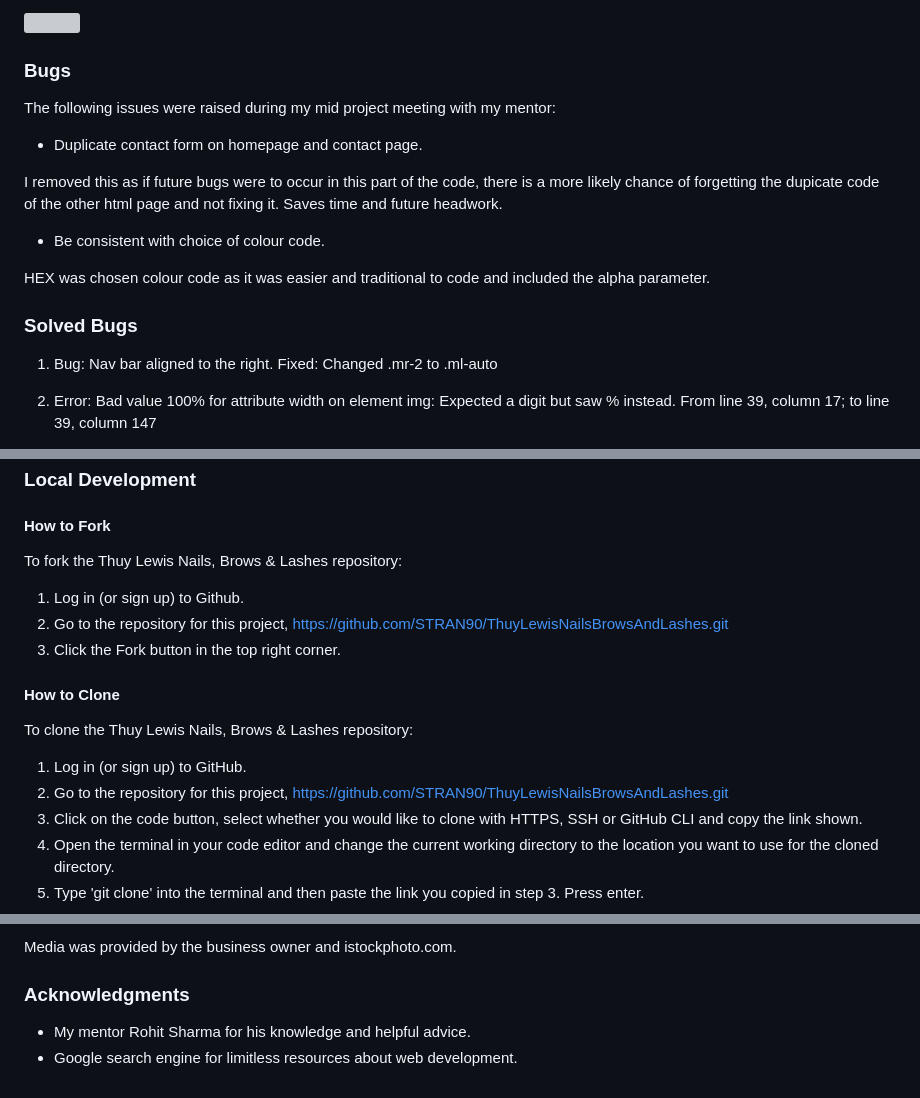
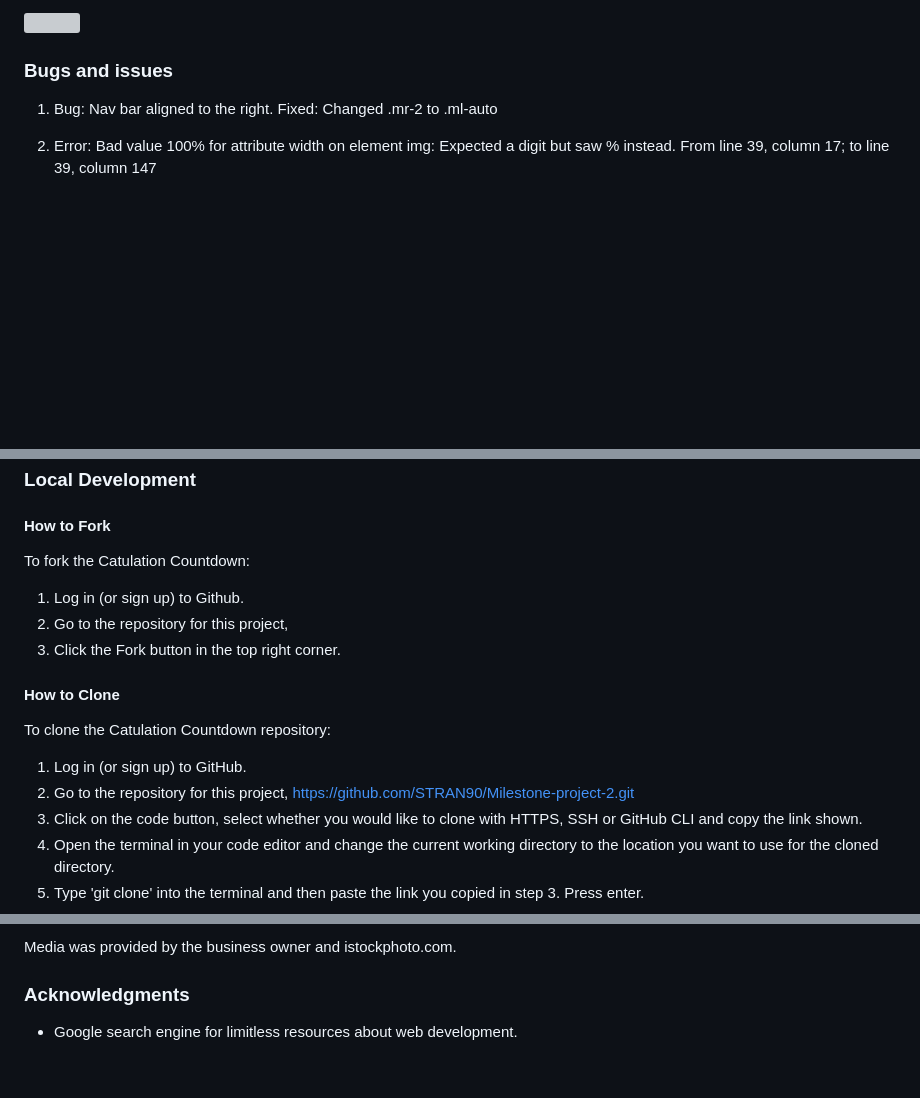
Before and after one commit to STRAN90/Milestone-project-2, a Markdown page: README.md, 3 parts joined by grey strips. Drawn GitHub-style; blank space fills up the shorter version; grey boxes are pictures that could not be loaded.

```diff
--- a/README.md
+++ b/README.md
@@ -334,18 +234,7 @@ I used wave (web accessibility evaluation tool) in chrome developer tools to tes
   <img src="README.docs/readme/testing_wave.png" width="100" height="50%">
 </p>
 
-### Bugs
-
-The following issues were raised during my mid project meeting with my mentor:
-- Duplicate contact form on homepage and contact page.
-
-I removed this as if future bugs were to occur in this part of the code, there is a more likely chance of forgetting the dupicate code of the other html page and not fixing it. Saves time and future headwork.
-
-- Be consistent with choice of colour code.
-
-HEX was chosen colour code as it was easier and traditional to code and included the alpha parameter.
-
-### Solved Bugs
+### Bugs and issues
 
 1. Bug: Nav bar aligned to the right.
    Fixed: Changed .mr-2 to .ml-auto
@@ -396,18 +285,18 @@ For website deployment I have decided to go with [Gitpod](https://gitpod.io) bec
 
 #### How to Fork
 
-To fork the Thuy Lewis Nails, Brows & Lashes repository:
+To fork the Catulation Countdown:
 
 1. Log in (or sign up) to Github.
-2. Go to the repository for this project, https://github.com/STRAN90/ThuyLewisNailsBrowsAndLashes.git
+2. Go to the repository for this project,
 3. Click the Fork button in the top right corner.
 
 #### How to Clone
 
-To clone the Thuy Lewis Nails, Brows & Lashes repository:
+To clone the Catulation Countdown repository:
 
 1. Log in (or sign up) to GitHub.
-2. Go to the repository for this project, https://github.com/STRAN90/ThuyLewisNailsBrowsAndLashes.git
+2. Go to the repository for this project, https://github.com/STRAN90/Milestone-project-2.git
 3. Click on the code button, select whether you would like to clone with HTTPS, SSH or GitHub CLI and copy the link shown.
 4. Open the terminal in your code editor and change the current working directory to the location you want to use for the cloned directory.
 5. Type 'git clone' into the terminal and then paste the link you copied in step 3. Press enter.
@@ -426,5 +315,4 @@ Media was provided by the business owner and istockphoto.com.
 
 ### Acknowledgments
 
-- My mentor Rohit Sharma for his knowledge and helpful advice.
 - Google search engine for limitless resources about web development.
```
Also changed, not shown: other parts of README.md (+41 -141 lines), README.docs/Wireframe.png (added).
